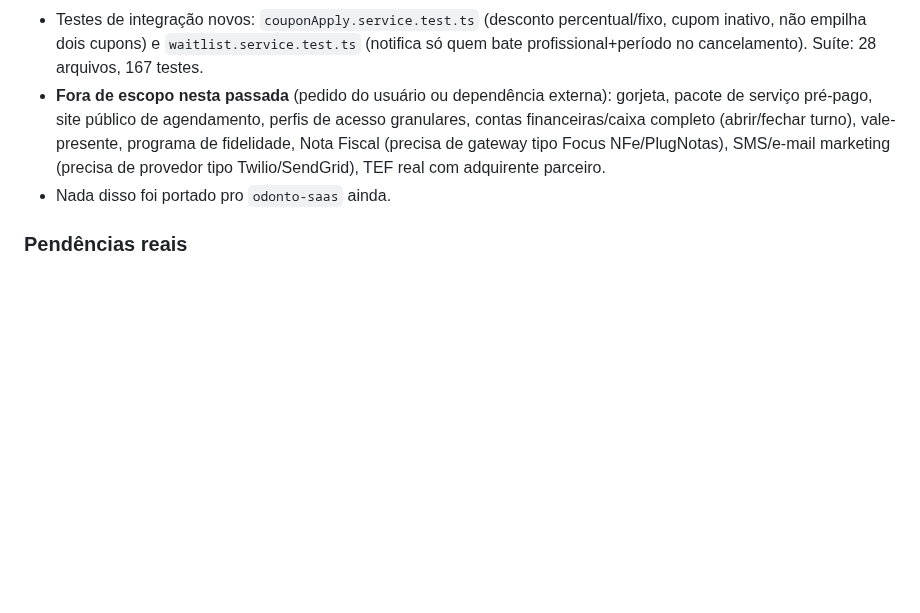
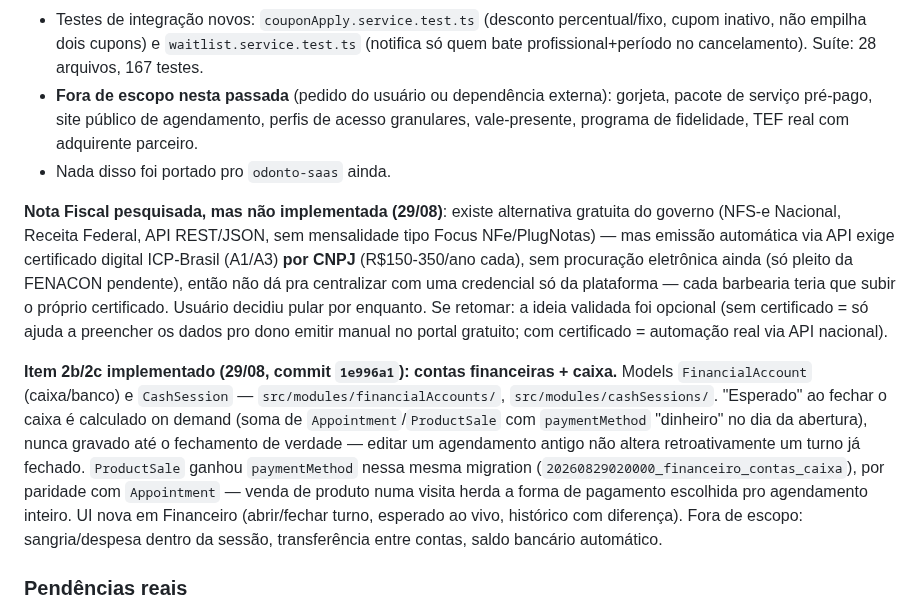
Before and after one commit to iomeswesley/barber, a Markdown page: CLAUDE.md, the part around the change. GitHub-like rendering; blank space fills up the shorter version.

Commit message:
CLAUDE.md: registra decisão de pular Nota Fiscal por ora e item 2b/2c (contas financeiras + caixa)

```diff
--- a/CLAUDE.md
+++ b/CLAUDE.md
@@ -117,8 +117,12 @@ Migrations aplicadas via `prisma migrate deploy` (nunca `migrate dev`, mesma cau
 - **Lista de espera via bot de WhatsApp**: model `WaitlistEntry` + tool `entrar_lista_espera` em `chatEngine.ts` — quando `verificar_horarios_disponiveis`/`buscar_proximo_horario_disponivel` não acham nada no período pedido, o bot oferece entrar na lista; `cancelAppointment` (`appointments.service.ts`) notifica automaticamente quem está esperando um horário que combina (mesmo profissional/serviço, dentro do período aceito). Notificação é texto livre via WhatsApp (não Message Template), então só chega garantido dentro da janela de 24h — cobrir fora disso exigiria pedir um template dedicado à Meta, fora do que dava pra fazer só em código. Viewer de leitura em Clientes.
 - **Bug pego no teste manual**: a lista de Movimentação de estoque não recarregava sozinha após criar/editar produto (backend gravava certo, frontend não dava refresh) — corrigido.
 - Testes de integração novos: `couponApply.service.test.ts` (desconto percentual/fixo, cupom inativo, não empilha dois cupons) e `waitlist.service.test.ts` (notifica só quem bate profissional+período no cancelamento). Suíte: 28 arquivos, 167 testes.
-- **Fora de escopo nesta passada** (pedido do usuário ou dependência externa): gorjeta, pacote de serviço pré-pago, site público de agendamento, perfis de acesso granulares, contas financeiras/caixa completo (abrir/fechar turno), vale-presente, programa de fidelidade, Nota Fiscal (precisa de gateway tipo Focus NFe/PlugNotas), SMS/e-mail marketing (precisa de provedor tipo Twilio/SendGrid), TEF real com adquirente parceiro.
+- **Fora de escopo nesta passada** (pedido do usuário ou dependência externa): gorjeta, pacote de serviço pré-pago, site público de agendamento, perfis de acesso granulares, vale-presente, programa de fidelidade, TEF real com adquirente parceiro.
 - Nada disso foi portado pro `odonto-saas` ainda.
+
+**Nota Fiscal pesquisada, mas não implementada (29/08)**: existe alternativa gratuita do governo (NFS-e Nacional, Receita Federal, API REST/JSON, sem mensalidade tipo Focus NFe/PlugNotas) — mas emissão automática via API exige certificado digital ICP-Brasil (A1/A3) **por CNPJ** (R$150-350/ano cada), sem procuração eletrônica ainda (só pleito da FENACON pendente), então não dá pra centralizar com uma credencial só da plataforma — cada barbearia teria que subir o próprio certificado. Usuário decidiu pular por enquanto. Se retomar: a ideia validada foi opcional (sem certificado = só ajuda a preencher os dados pro dono emitir manual no portal gratuito; com certificado = automação real via API nacional).
+
+**Item 2b/2c implementado (29/08, commit `1e996a1`): contas financeiras + caixa.** Models `FinancialAccount` (caixa/banco) e `CashSession` — `src/modules/financialAccounts/`, `src/modules/cashSessions/`. "Esperado" ao fechar o caixa é calculado on demand (soma de `Appointment`/`ProductSale` com `paymentMethod` "dinheiro" no dia da abertura), nunca gravado até o fechamento de verdade — editar um agendamento antigo não altera retroativamente um turno já fechado. `ProductSale` ganhou `paymentMethod` nessa mesma migration (`20260829020000_financeiro_contas_caixa`), por paridade com `Appointment` — venda de produto numa visita herda a forma de pagamento escolhida pro agendamento inteiro. UI nova em Financeiro (abrir/fechar turno, esperado ao vivo, histórico com diferença). Fora de escopo: sangria/despesa dentro da sessão, transferência entre contas, saldo bancário automático.
 
 ### Pendências reais
 
```
